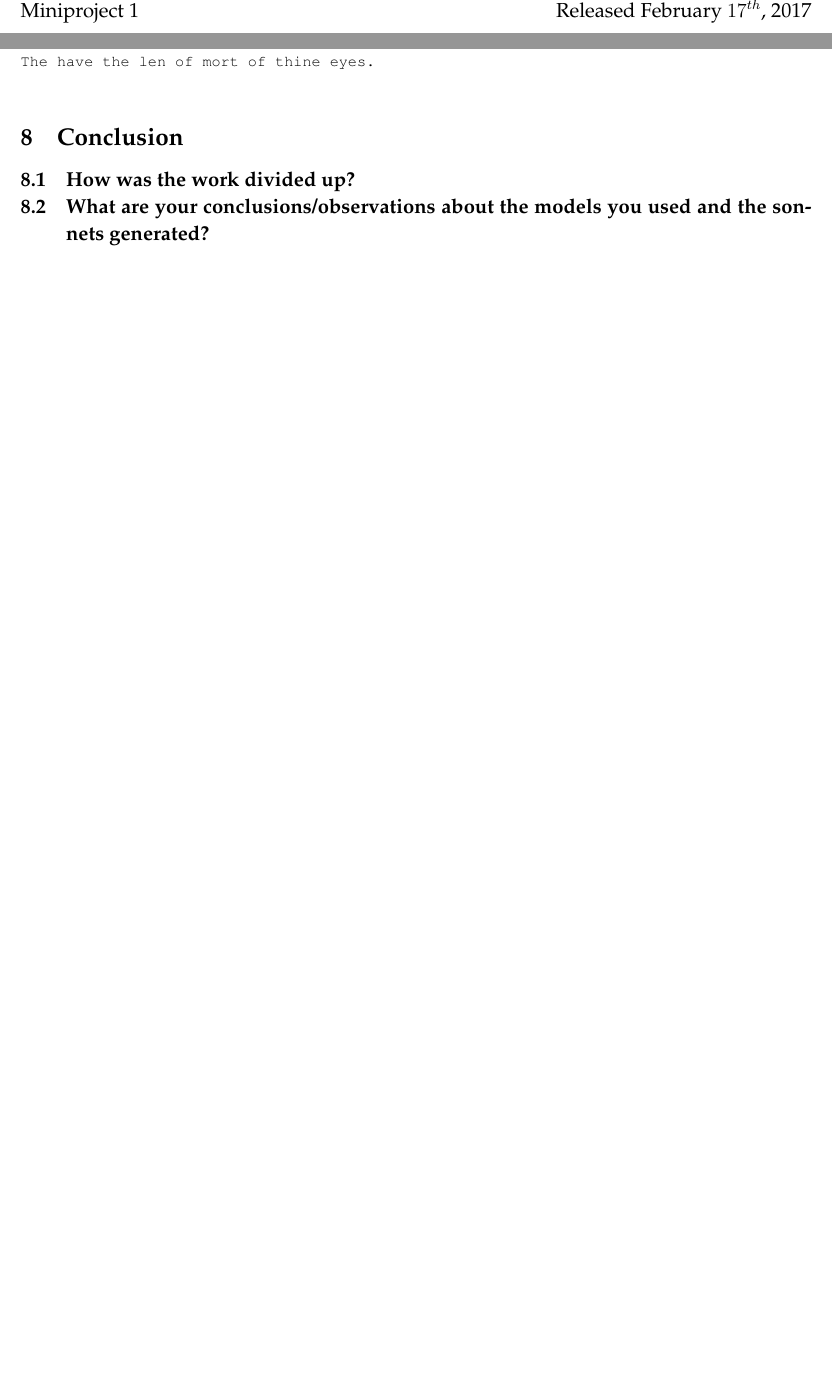
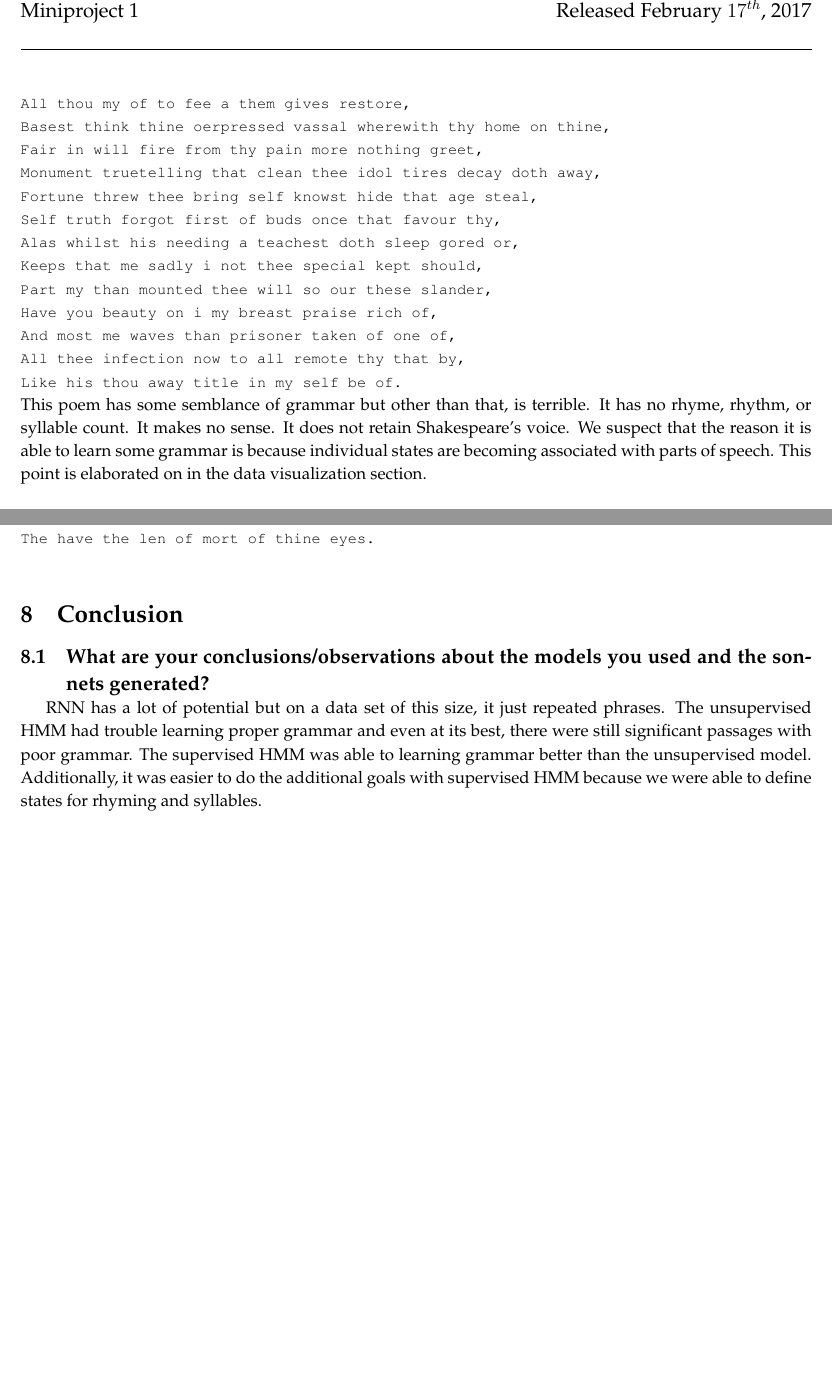
Before and after one commit to nkgupta1/CS155-Poetry-Generation, a LaTeX document (doc/report.tex): two parts of pages 3 and 5 of 8 before the commit and two parts of pages 3 and 6 of 9 after it, joined at a grey line, cut so that both start at the same text, the shorter picture padded with empty space. Compiled offline with pdfLaTeX.

Commit message:
more report

```diff
--- a/doc/report.tex
+++ b/doc/report.tex
@@ -78,3 +79,23 @@ The poems from by the supervised and unsupervised HMM models were generated word
+\texttt{
+My before minutes do doth could my stain and that, \\
+All thou my of to fee a them gives restore, \\
+Basest think thine oerpressed vassal wherewith thy home on thine, \\
+Fair in will fire from thy pain more nothing greet, \\
+Monument truetelling that clean thee idol tires decay doth away, \\
+Fortune threw thee bring self knowst hide that age steal, \\
+Self truth forgot first of buds once that favour thy, \\
+Alas whilst his needing a teachest doth sleep gored or, \\
+Keeps that me sadly i not thee special kept should, \\
+Part my than mounted thee will so our these slander, \\
+Have you beauty on i my breast praise rich of, \\
+And most me waves than prisoner taken of one of, \\
+All thee infection now to all remote thy that by, \\
+Like his thou away title in my self be of. \\
+}
+\end{small}
+This poem has some semblance of grammar but other than that, is terrible. It has no rhyme, rhythm, or syllable count. It makes no sense. It does not retain Shakespeare's voice. We suspect that the reason it is able to learn some grammar is because individual states are becoming associated with parts of speech. This point is elaborated on in the data visualization section.
+
+
 \subsection{How did you get your poem to look as much like a sonnet as possible?}
 For HMM, we initially created a model that split each line after the last word caused the line to exceed a fixed number of characters such as 60. We later developed a model to split each line by exactly 10 syllables by forcing the last word in the line to complete the 10th syllable. See Additional Goals for our implementation of Shakespearean rhyming and further information about fixed syllable count in the supervised HMM model.
 \subsection{What makes sense/what doesn't about the sonnets generated?}
@@ -148,8 +169,8 @@ which is just a copy of Shakespeare's sonnet 130. One of the more successful gen
 \section{Conclusion}
 \medskip
 
-\subsection{How was the work divided up?}
 \subsection{What are your conclusions/observations about the models you used and the sonnets generated?}
+RNN has a lot of potential but on a data set of this size, it just repeated phrases. The unsupervised HMM had trouble learning proper grammar and even at its best, there were still significant passages with poor grammar. The supervised HMM was able to learning grammar better than the unsupervised model. Additionally, it was easier to do the additional goals with supervised HMM because we were able to define states for rhyming and syllables.
 
 \pagebreak
 \section{Appendix A - Most Associated Words}
```
Also changed, not shown: doc/report.tex (17 more changed lines), 1 other file.
